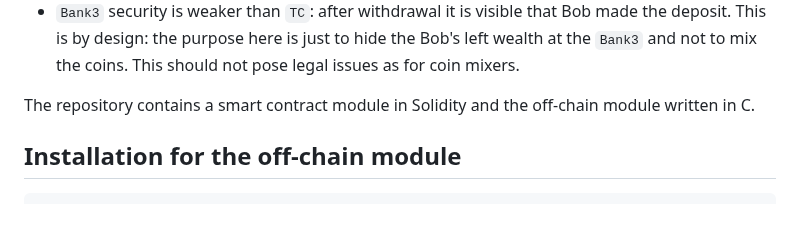
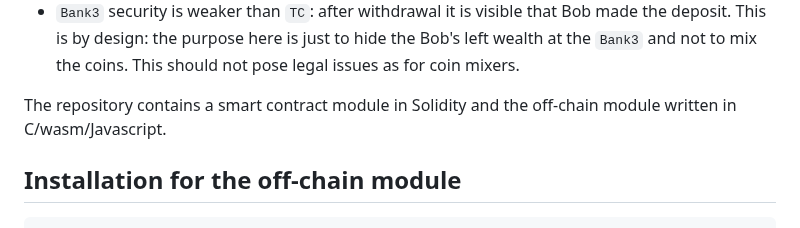
Before and after one commit to vincenzoiovino/Bank3, a Markdown page: README.md, the part around the change. Rendered like a GitHub page.

````diff
--- a/README.md
+++ b/README.md
@@ -13,7 +13,7 @@ Therefore, ``Bank3`` is *NOT* a coin mixer but presents the following difference
 * ``Bank3`` does not require trusted setup and is based on standard computational assumptions, namely the hardness of breaking discrete logs over elliptic curves whereas it is known that any system based on SNARKs as ``TC`` cannot be proven secure from falsifiable assumptions.
  * ``Bank3`` security is weaker than ``TC``: after withdrawal it is visible that Bob made the deposit. This is by design: the purpose here is just to hide the Bob's left wealth at the ``Bank3`` and not to mix the coins. This should not pose legal issues as for coin mixers.
 
-The repository contains a smart contract module in Solidity and the off-chain module written in C.
+The repository contains a smart contract module in Solidity and the off-chain module written in C/wasm/Javascript.
 
 ## Installation for the off-chain module
 ```bash
````
